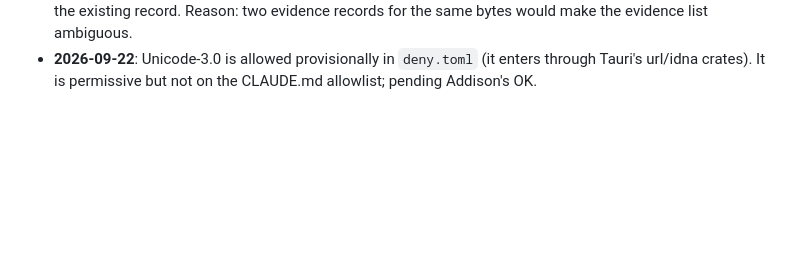
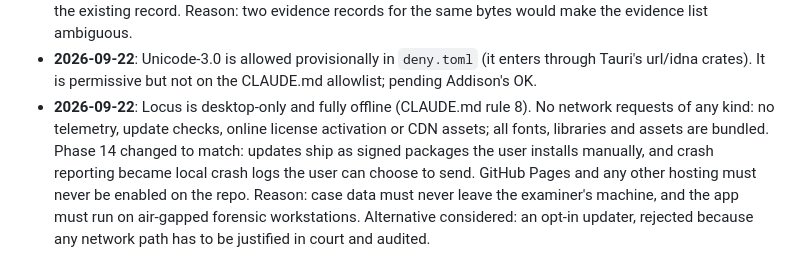
Before and after one commit to drfllcky13-droid/Locus, a Markdown page: docs/DECISIONS.md, the part around the change. Rendered like a GitHub page; blank space fills up the shorter version.

Commit message:
Make offline-only a project rule; drop auto-update and crash upload from Phase 14
Co-Authored-By: Claude Opus 5.5 <noreply@anthropic.com>

```diff
--- a/docs/DECISIONS.md
+++ b/docs/DECISIONS.md
@@ -16,3 +16,4 @@ Record each design decision as: date, decision, reason, alternatives considered.
 - **2026-09-22**: Formats that declare no unit (PLY, PTS, XYZ, OBJ, and LAS without a CRS) require the examiner to pick the unit at import; there is no silent default. The choice is audit-logged. Reason: a wrong unit silently scales every measurement (for example US survey feet vs meters).
 - **2026-09-22**: Importing a file whose SHA-256 already exists in the project is refused, and the refusal names the existing record. Reason: two evidence records for the same bytes would make the evidence list ambiguous.
 - **2026-09-22**: Unicode-3.0 is allowed provisionally in `deny.toml` (it enters through Tauri's url/idna crates). It is permissive but not on the CLAUDE.md allowlist; pending Addison's OK.
+- **2026-09-22**: Locus is desktop-only and fully offline (CLAUDE.md rule 8). No network requests of any kind: no telemetry, update checks, online license activation or CDN assets; all fonts, libraries and assets are bundled. Phase 14 changed to match: updates ship as signed packages the user installs manually, and crash reporting became local crash logs the user can choose to send. GitHub Pages and any other hosting must never be enabled on the repo. Reason: case data must never leave the examiner's machine, and the app must run on air-gapped forensic workstations. Alternative considered: an opt-in updater, rejected because any network path has to be justified in court and audited.
```
Also changed, not shown: CLAUDE.md (+1 -0 lines), docs/SPEC.md (+1 -1 lines).
